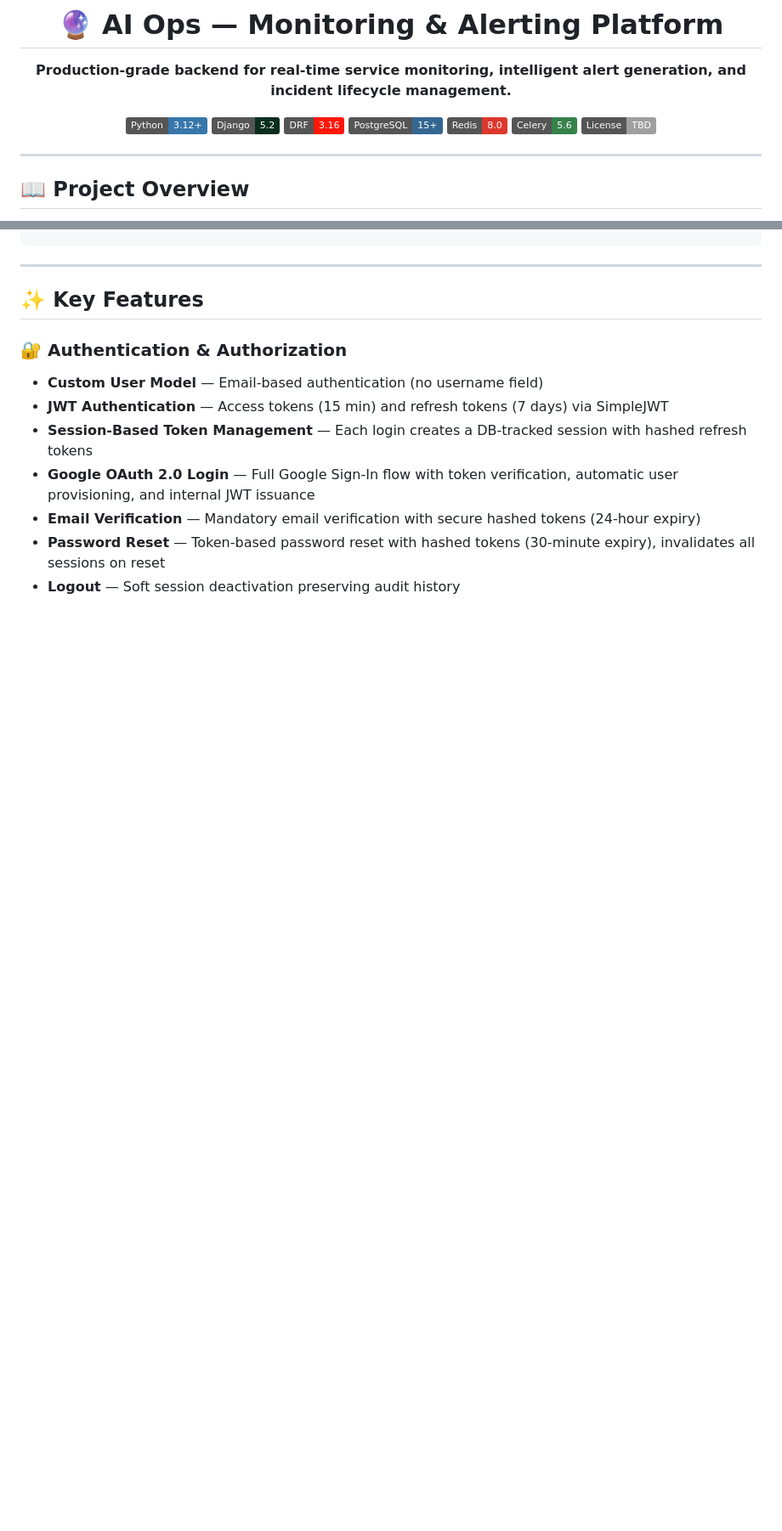
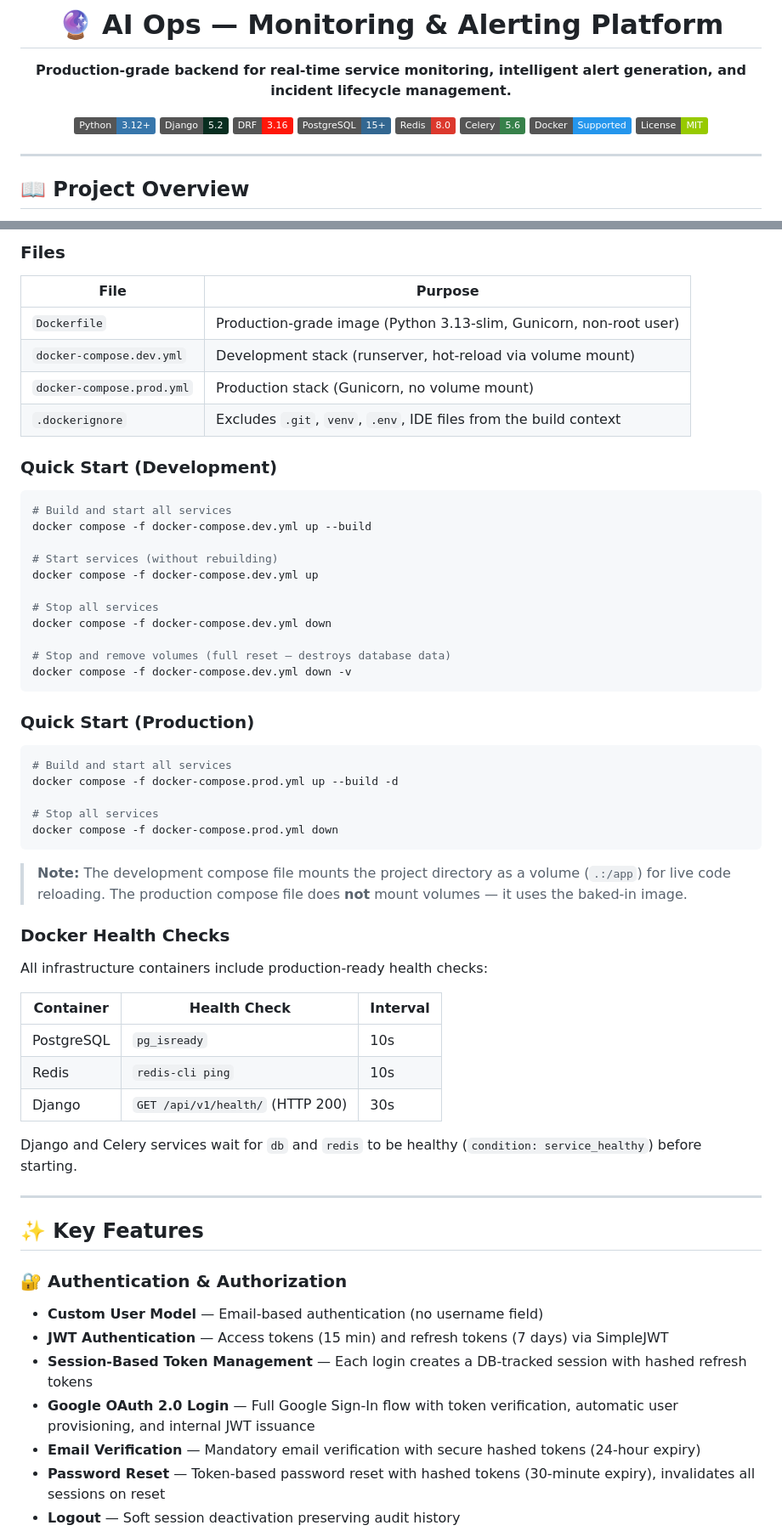
Before and after one commit to Him-Anshu26/ai-ops, a Markdown page: README.md, 2 parts joined by grey strips. Shown at 85% size. Drawn GitHub-style; badges without logos; blank space fills up the shorter version.

````diff
--- a/README.md
+++ b/README.md
@@ -10,7 +10,8 @@
 ![PostgreSQL](https://img.shields.io/badge/PostgreSQL-15+-336791?logo=postgresql&logoColor=white)
 ![Redis](https://img.shields.io/badge/Redis-8.0-DC382D?logo=redis&logoColor=white)
 ![Celery](https://img.shields.io/badge/Celery-5.6-37814A?logo=celery&logoColor=white)
-![License](https://img.shields.io/badge/License-TBD-lightgrey)
+![Docker](https://img.shields.io/badge/Docker-Supported-2496ED?logo=docker&logoColor=white)
+![License](https://img.shields.io/badge/License-MIT-green)
 
 </div>
 
@@ -44,3 +90,51 @@ Client → DRF API → Views → Service Layer → Models/Database
+### Files
+
+| File | Purpose |
+|------|---------|
+| `Dockerfile` | Production-grade image (Python 3.13-slim, Gunicorn, non-root user) |
+| `docker-compose.dev.yml` | Development stack (runserver, hot-reload via volume mount) |
+| `docker-compose.prod.yml` | Production stack (Gunicorn, no volume mount) |
+| `.dockerignore` | Excludes `.git`, `venv`, `.env`, IDE files from the build context |
+
+### Quick Start (Development)
+
+```bash
+# Build and start all services
+docker compose -f docker-compose.dev.yml up --build
+
+# Start services (without rebuilding)
+docker compose -f docker-compose.dev.yml up
+
+# Stop all services
+docker compose -f docker-compose.dev.yml down
+
+# Stop and remove volumes (full reset — destroys database data)
+docker compose -f docker-compose.dev.yml down -v
+```
+
+### Quick Start (Production)
+
+```bash
+# Build and start all services
+docker compose -f docker-compose.prod.yml up --build -d
+
+# Stop all services
+docker compose -f docker-compose.prod.yml down
+```
+
+> **Note:** The development compose file mounts the project directory as a volume (`.:/app`) for live code reloading. The production compose file does **not** mount volumes — it uses the baked-in image.
+
+### Docker Health Checks
+
+All infrastructure containers include production-ready health checks:
+
+| Container | Health Check | Interval |
+|-----------|-------------|---------|
+| PostgreSQL | `pg_isready` | 10s |
+| Redis | `redis-cli ping` | 10s |
+| Django | `GET /api/v1/health/` (HTTP 200) | 30s |
+
+Django and Celery services wait for `db` and `redis` to be healthy (`condition: service_healthy`) before starting.
 
 ---
 
````
Also changed, not shown: other parts of README.md (+97 -3 lines).
